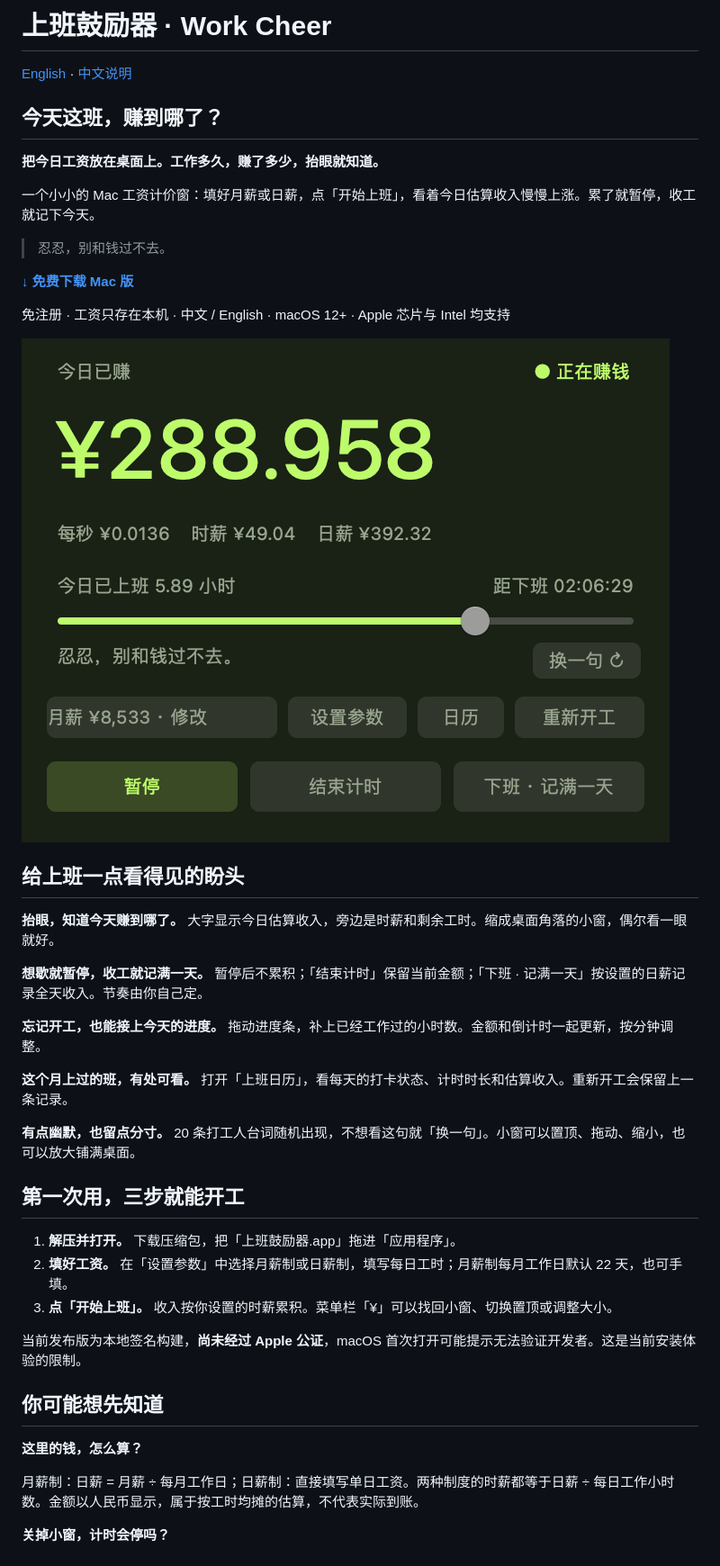
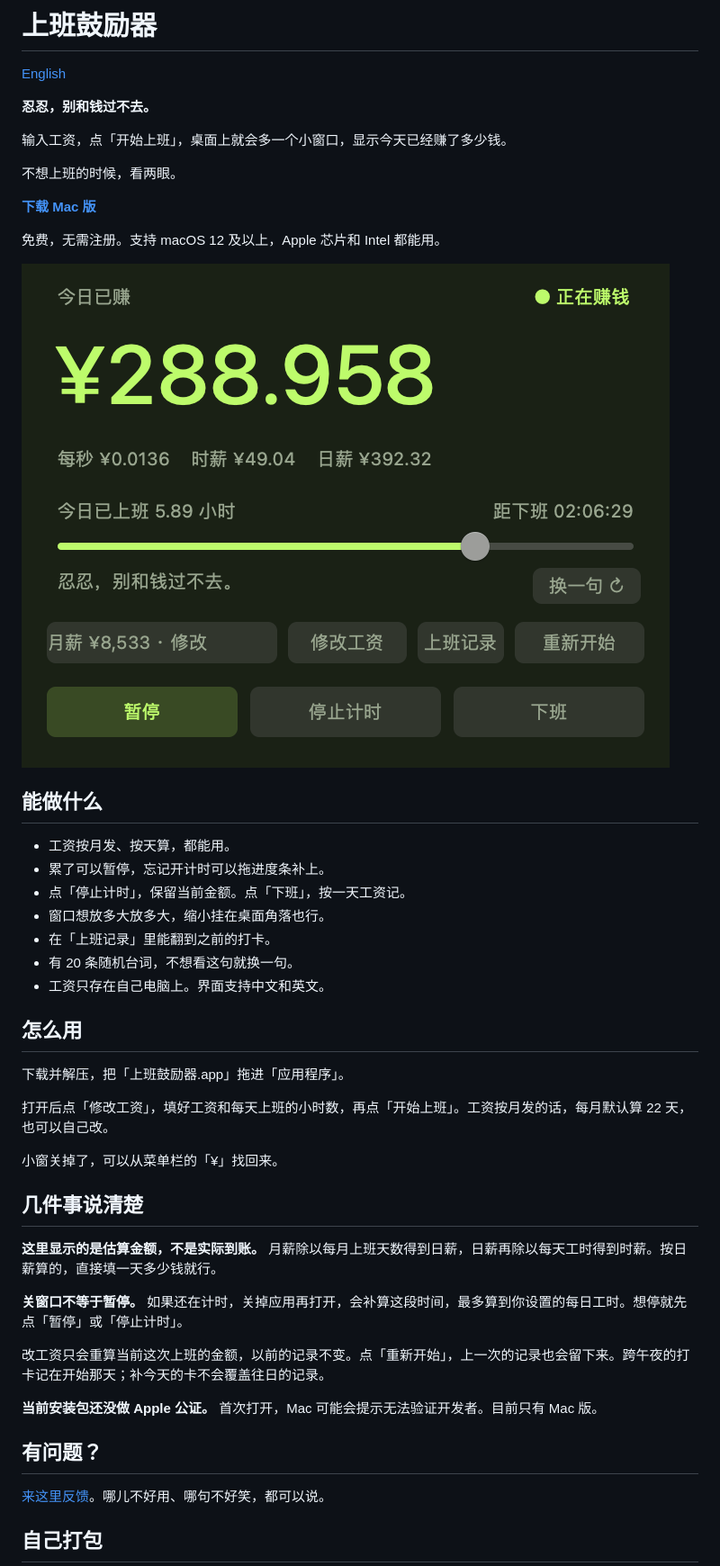
Before and after one commit to CUICAN-fafa/work-cheer, a Markdown page: README.md, the part around one of its changes. Shown at 90% size. Drawn GitHub-style; pictures changed too: preview-zh.png.

Commit message:
Use plain Chinese in the app and README

```diff
--- a/README.md
+++ b/README.md
@@ -1,51 +1,50 @@
-# 上班鼓励器 · Work Cheer
+# 上班鼓励器
 
-[English](README.en.md) · [中文说明](README.zh-CN.md)
+[English](README.en.md)
 
-## 今天这班，赚到哪了？
+**忍忍，别和钱过不去。**
 
-**把今日工资放在桌面上。工作多久，赚了多少，抬眼就知道。**
+输入工资，点「开始上班」，桌面上就会多一个小窗口，显示今天已经赚了多少钱。
 
-一个小小的 Mac 工资计价窗：填好月薪或日薪，点「开始上班」，看着今日估算收入慢慢上涨。累了就暂停，收工就记下今天。
+不想上班的时候，看两眼。
 
-> 忍忍，别和钱过不去。
+**[下载 Mac 版](https://github.com/CUICAN-fafa/work-cheer/raw/refs/heads/main/Work-Cheer-Mac.zip)**
 
-**[↓ 免费下载 Mac 版](https://github.com/CUICAN-fafa/work-cheer/raw/refs/heads/main/Work-Cheer-Mac.zip)**
+免费，无需注册。支持 macOS 12 及以上，Apple 芯片和 Intel 都能用。
 
-免注册 · 工资只存在本机 · 中文 / English · macOS 12+ · Apple 芯片与 Intel 均支持
+![上班鼓励器](preview-zh.png)
 
-![上班鼓励器：桌面右下角的实时工资小窗](preview-zh.png)
+## 能做什么
 
-## 给上班一点看得见的盼头
+- 工资按月发、按天算，都能用。
+- 累了可以暂停，忘记开计时可以拖进度条补上。
+- 点「停止计时」，保留当前金额。点「下班」，按一天工资记。
+- 窗口想放多大放多大，缩小挂在桌面角落也行。
+- 在「上班记录」里能翻到之前的打卡。
+- 有 20 条随机台词，不想看这句就换一句。
+- 工资只存在自己电脑上。界面支持中文和英文。
 
-**抬眼，知道今天赚到哪了。**
-大字显示今日估算收入，旁边是时薪和剩余工时。缩成桌面角落的小窗，偶尔看一眼就好。
+## 怎么用
 
-**想歇就暂停，收工就记满一天。**
-暂停后不累积；「结束计时」保留当前金额；「下班 · 记满一天」按设置的日薪记录全天收入。节奏由你自己定。
+下载并解压，把「上班鼓励器.app」拖进「应用程序」。
 
-**忘记开工，也能接上今天的进度。**
-拖动进度条，补上已经工作过的小时数。金额和倒计时一起更新，按分钟调整。
+打开后点「修改工资」，填好工资和每天上班的小时数，再点「开始上班」。工资按月发的话，每月默认算 22 天，也可以自己改。
 
-**这个月上过的班，有处可看。**
-打开「上班日历」，看每天的打卡状态、计时时长和估算收入。重新开工会保留上一条记录。
+小窗关掉了，可以从菜单栏的「¥」找回来。
 
-**有点幽默，也留点分寸。**
-20 条打工人台词随机出现，不想看这句就「换一句」。小窗可以置顶、拖动、缩小，也可以放大铺满桌面。
+## 几件事说清楚
 
-## 第一次用，三步就能开工
+**这里显示的是估算金额，不是实际到账。** 月薪除以每月上班天数得到日薪，日薪再除以每天工时得到时薪。按日薪算的，直接填一天多少钱就行。
 
-1. **解压并打开。** 下载压缩包，把「上班鼓励器.app」拖进「应用程序」。
-2. **填好工资。** 在「设置参数」中选择月薪制或日薪制，填写每日工时；月薪制每月工作日默认 22 天，也可手填。
-3. **点「开始上班」。** 收入按你设置的时薪累积。菜单栏「¥」可以找回小窗、切换置顶或调整大小。
+**关窗口不等于暂停。** 如果还在计时，关掉应用再打开，会补算这段时间，最多算到你设置的每日工时。想停就先点「暂停」或「停止计时」。
 
-当前发布版为本地签名构建，**尚未经过 Apple 公证**，macOS 首次打开可能提示无法验证开发者。这是当前安装体验的限制。
+改工资只会重算当前这次上班的金额，以前的记录不变。点「重新开始」，上一次的记录也会留下来。跨午夜的打卡记在开始那天；补今天的卡不会覆盖往日的记录。
 
-## 你可能想先知道
+**当前安装包还没做 Apple 公证。** 首次打开，Mac 可能会提示无法验证开发者。目前只有 Mac 版。
 
-**这里的钱，怎么算？**
+## 有问题？
 
-月薪制：日薪 = 月薪 ÷ 每月工作日；日薪制：直接填写单日工资。两种制度的时薪都等于日薪 ÷ 每日工作小时数。金额以人民币显示，属于按工时均摊的估算，不代表实际到账。
+[来这里反馈](https://github.com/CUICAN-fafa/work-cheer/issues)。哪儿不好用、哪句不好笑，都可以说。
 
-**关掉小窗，计时会停吗？**
+## 自己打包
 
```
Also changed, not shown: other parts of README.md (+3 -25 lines), README.zh-CN.md (+31 -54 lines), preview-en.png, 6 other files.
